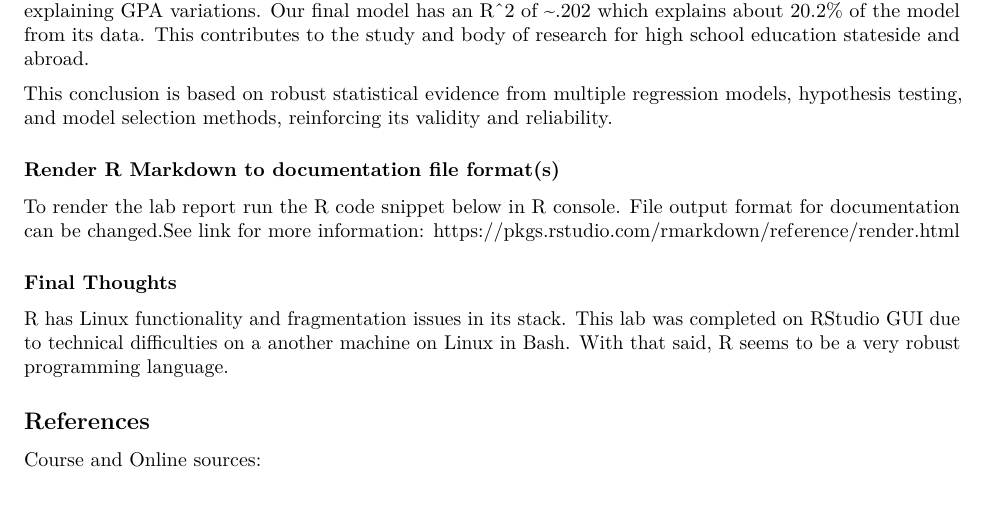
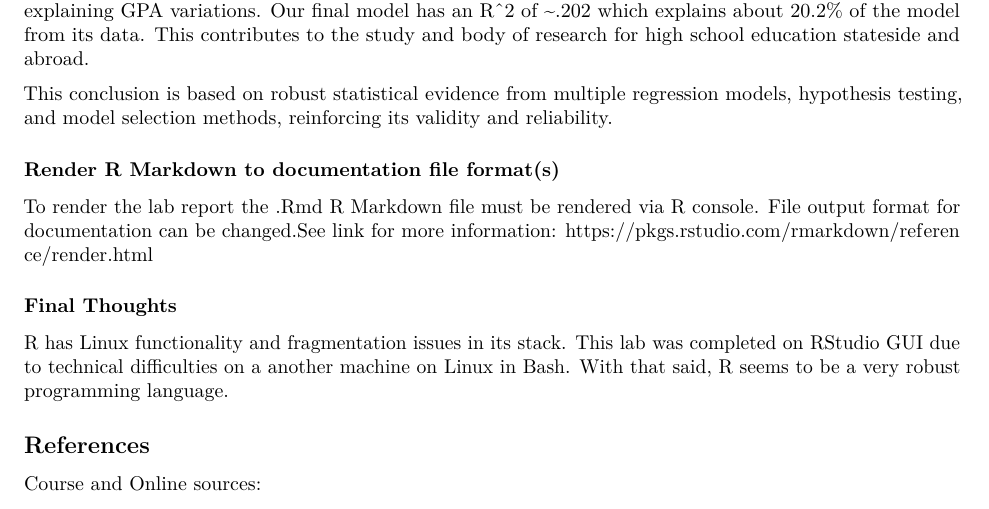
Before and after one commit to rcghpge/data-3442-lab, an R Markdown document (src/lab-2.Rmd): part of page 4 of 4, cut so that both start at the same text. Rendered offline with R 4.5, knitr and Pandoc, then LaTeX, with nearby package versions; some code elsewhere in the file could not run offline.

Commit message:
Update lab-2.Rmd

```diff
--- a/src/lab-2.Rmd
+++ b/src/lab-2.Rmd
@@ -139,7 +139,7 @@ The final regression model summary is provided. See `analysis_results` and pdf f
 This conclusion is based on robust statistical evidence from multiple regression models, hypothesis testing, and model selection methods, reinforcing its validity and reliability.
 
 ### Render R Markdown to documentation file format(s)
-To render the lab report run the R code snippet below in R console. File output format for documentation can be changed.See link for more information: https://pkgs.rstudio.com/rmarkdown/reference/render.html
+To render the lab report the .Rmd R Markdown file must be rendered via R console. File output format for documentation can be changed.See link for more information: https://pkgs.rstudio.com/rmarkdown/reference/render.html
 
 ### Final Thoughts
 R has Linux functionality and fragmentation issues in its stack. This lab was completed on RStudio GUI due to technical difficulties on a another machine on Linux in Bash. With that said, R seems to be a very robust programming language.
```
